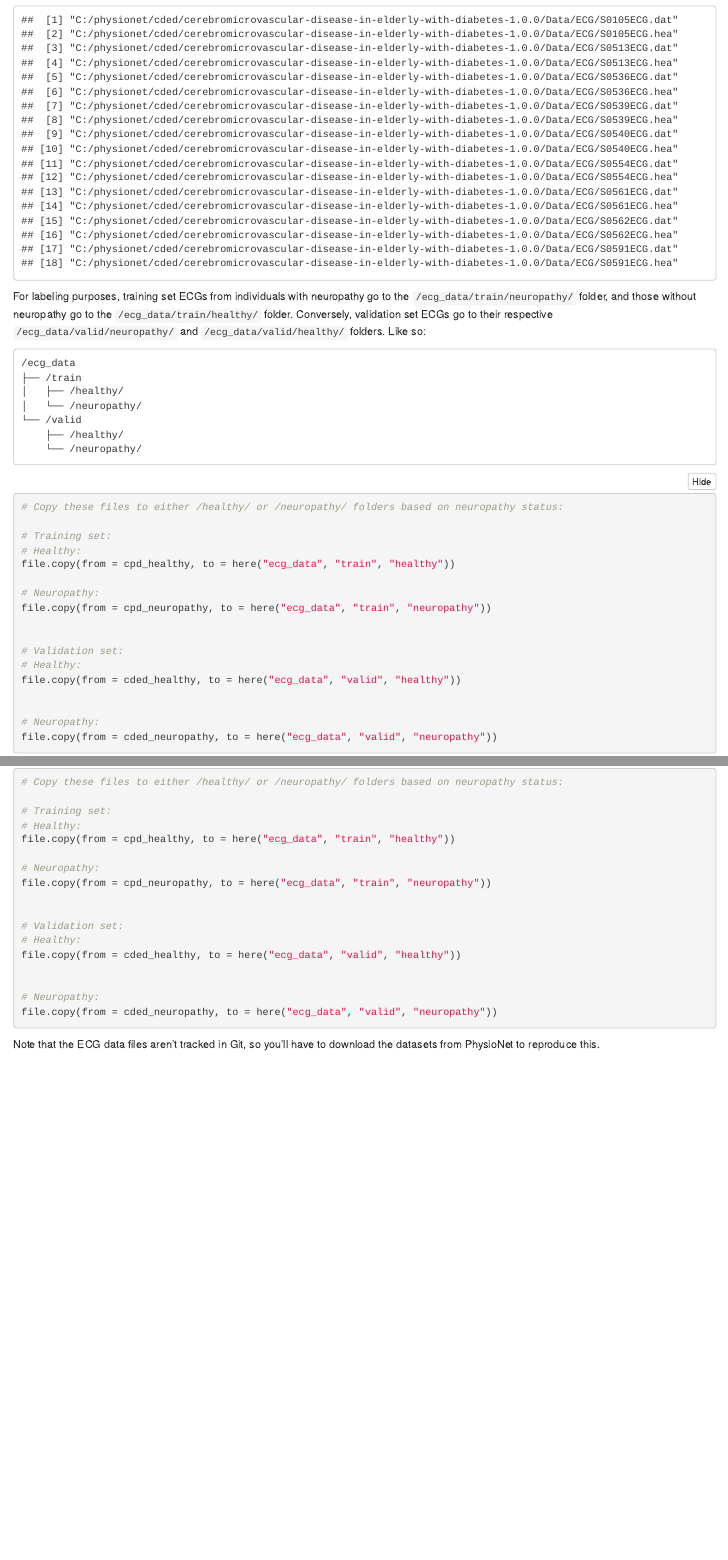
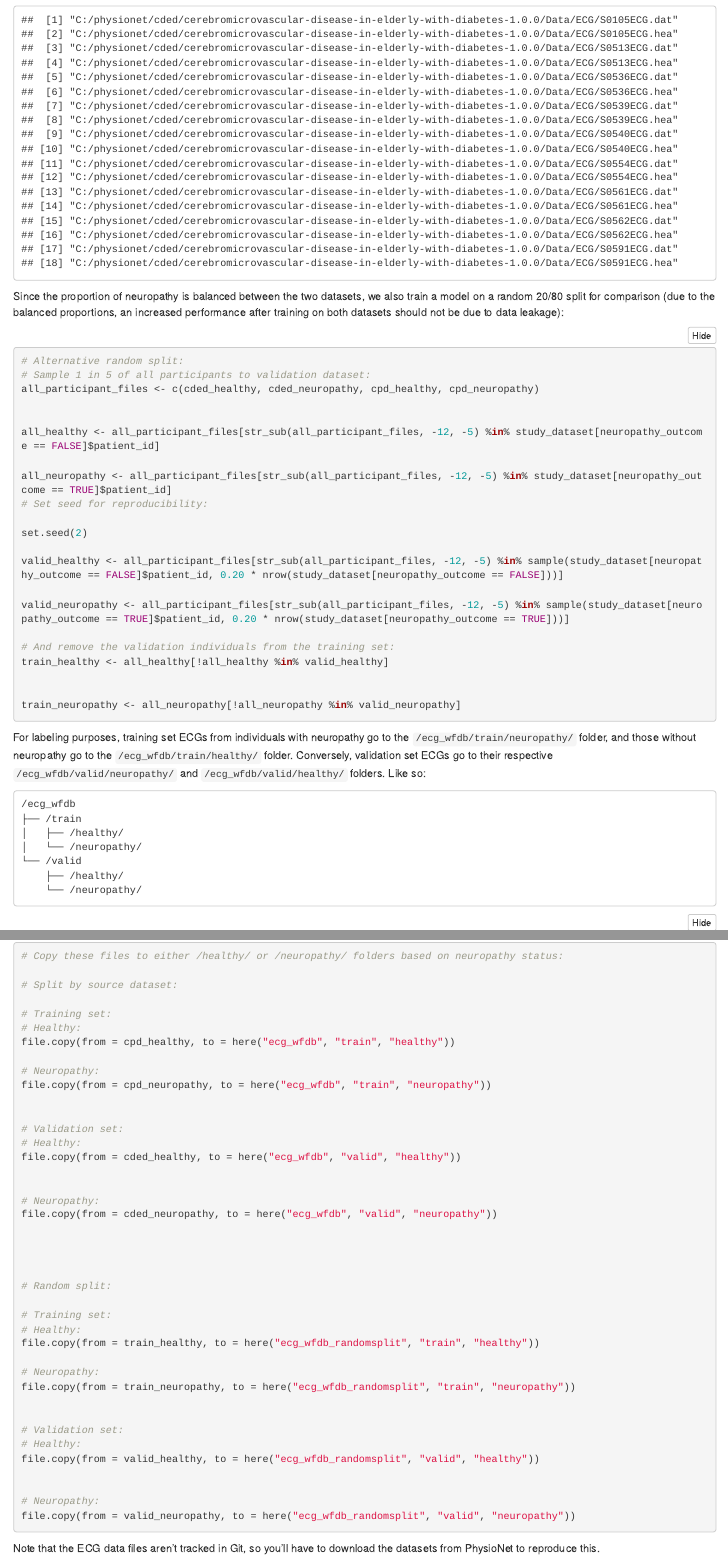
Before and after one commit to Aastedet/ECG_DDA-1, an R Markdown document (readme.Rmd): the page in a window 1100 px wide, from 12220 px down, and a second part further down, joined at a grey line. The pictures show the output file readme.html that the author committed with the source, opened offline; folded parts are opened.

Commit message:
Added randomsplit (by individual) and link to app

````diff
--- a/readme.Rmd
+++ b/readme.Rmd
@@ -498,10 +500,39 @@ unique(str_sub(
 cded_healthy
 ```
 
-For labeling purposes, training  set ECGs from individuals with neuropathy go to the `/ecg_data/train/neuropathy/` folder, and those without neuropathy go to the `/ecg_data/train/healthy/` folder. Conversely, validation set ECGs go to their respective `/ecg_data/valid/neuropathy/` and `/ecg_data/valid/healthy/` folders. Like so:
+
+Since the proportion of neuropathy is balanced between the two datasets, we also train a model on a random 20/80 split for comparison (due to the balanced proportions, an increased performance after training on both datasets should not be due to data leakage):
+
+```{r}
+# Alternative random split:
+# Sample 1 in 5 of all participants to validation dataset:
+all_participant_files <- c(cded_healthy, cded_neuropathy, cpd_healthy, cpd_neuropathy)
+
+
+all_healthy <- all_participant_files[str_sub(all_participant_files, -12, -5) %in% study_dataset[neuropathy_outcome == FALSE]$patient_id]
+
+all_neuropathy <- all_participant_files[str_sub(all_participant_files, -12, -5) %in% study_dataset[neuropathy_outcome == TRUE]$patient_id]
+# Set seed for reproducibility:
+
+set.seed(2)
+
+valid_healthy <- all_participant_files[str_sub(all_participant_files, -12, -5) %in% sample(study_dataset[neuropathy_outcome == FALSE]$patient_id, 0.20 * nrow(study_dataset[neuropathy_outcome == FALSE]))]
+
+valid_neuropathy <- all_participant_files[str_sub(all_participant_files, -12, -5) %in% sample(study_dataset[neuropathy_outcome == TRUE]$patient_id, 0.20 * nrow(study_dataset[neuropathy_outcome == TRUE]))]
+
+# And remove the validation individuals from the training set:
+train_healthy <- all_healthy[!all_healthy %in% valid_healthy]
+
+
+train_neuropathy <- all_neuropathy[!all_neuropathy %in% valid_neuropathy]
 
 ```
-/ecg_data
+
+
+For labeling purposes, training  set ECGs from individuals with neuropathy go to the `/ecg_wfdb/train/neuropathy/` folder, and those without neuropathy go to the `/ecg_wfdb/train/healthy/` folder. Conversely, validation set ECGs go to their respective `/ecg_wfdb/valid/neuropathy/` and `/ecg_wfdb/valid/healthy/` folders. Like so:
+
+```
+/ecg_wfdb
 ├── /train
 │   ├── /healthy/
 │   └── /neuropathy/
@@ -514,21 +545,44 @@ For labeling purposes, training  set ECGs from individuals with neuropathy go to
 ```{r, results='hide'}
 # Copy these files to either /healthy/ or /neuropathy/ folders based on neuropathy status:
 
+# Split by source dataset:
+
 # Training set:
 # Healthy:
-file.copy(from = cpd_healthy, to = here("ecg_data", "train", "healthy"))
+file.copy(from = cpd_healthy, to = here("ecg_wfdb", "train", "healthy"))
 
 # Neuropathy:
-file.copy(from = cpd_neuropathy, to = here("ecg_data", "train", "neuropathy"))
+file.copy(from = cpd_neuropathy, to = here("ecg_wfdb", "train", "neuropathy"))
 
 
 # Validation set:
 # Healthy:
-file.copy(from = cded_healthy, to = here("ecg_data", "valid", "healthy"))
+file.copy(from = cded_healthy, to = here("ecg_wfdb", "valid", "healthy"))
 
 
 # Neuropathy:
-file.copy(from = cded_neuropathy, to = here("ecg_data", "valid", "neuropathy"))
+file.copy(from = cded_neuropathy, to = here("ecg_wfdb", "valid", "neuropathy"))
+
+
+
+
+# Random split:
+
+# Training set:
+# Healthy:
+file.copy(from = train_healthy, to = here("ecg_wfdb_randomsplit", "train", "healthy"))
+
+# Neuropathy:
+file.copy(from = train_neuropathy, to = here("ecg_wfdb_randomsplit", "train", "neuropathy"))
+
+
+# Validation set:
+# Healthy:
+file.copy(from = valid_healthy, to = here("ecg_wfdb_randomsplit", "valid", "healthy"))
+
+
+# Neuropathy:
+file.copy(from = valid_neuropathy, to = here("ecg_wfdb_randomsplit", "valid", "neuropathy"))
 
 
 ```
````
Also changed, not shown: misc/learner_resnet_randomsplit_5.png (added), misc/learner_resnet_sourcesplit_5.png (added), readme.html, readme.md, readme.Rmd (2 more changed lines), 1 other file.
